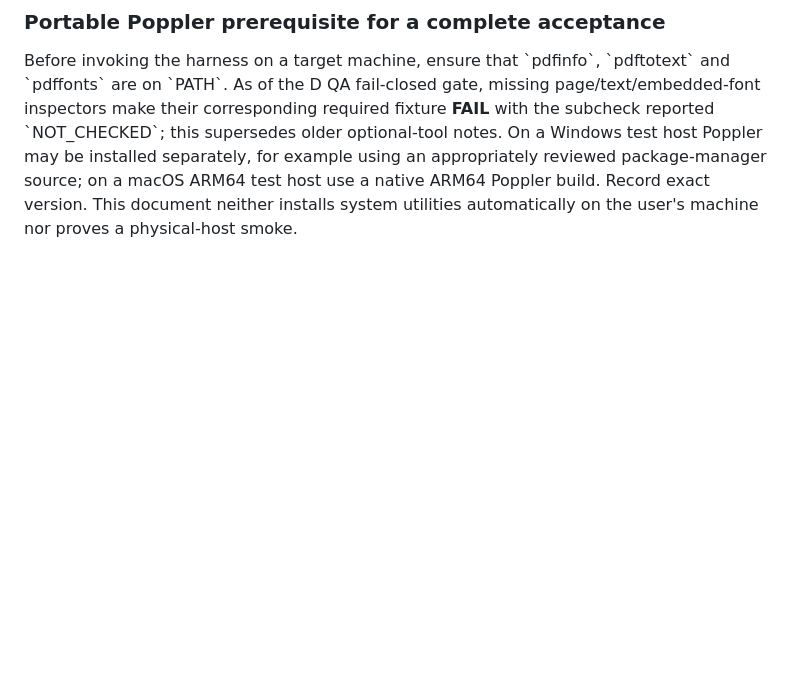
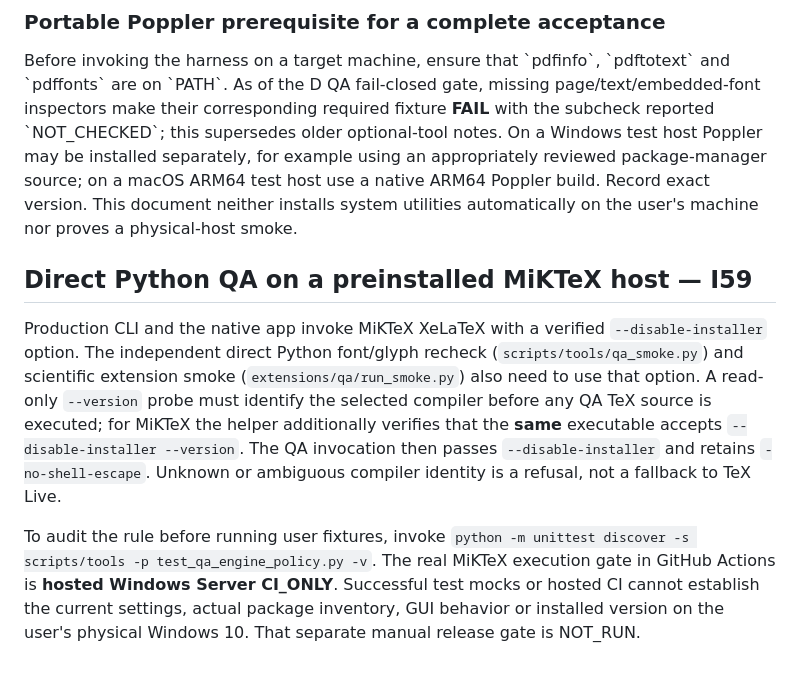
Before and after one commit to i-shutov/tikzarium, a Markdown page: docs/QA_WIN10_MACOS_ARM.md, the part around the change. GitHub-like rendering; blank space fills up the shorter version.

Commit message:
I59: document direct QA MiKTeX offline safety in native host runbook

```diff
--- a/docs/QA_WIN10_MACOS_ARM.md
+++ b/docs/QA_WIN10_MACOS_ARM.md
@@ -108,3 +108,22 @@ using an appropriately reviewed package-manager source; on a macOS
 ARM64 test host use a native ARM64 Poppler build. Record exact version.
 This document neither installs system utilities automatically on the
 user's machine nor proves a physical-host smoke.
+
+## Direct Python QA on a preinstalled MiKTeX host — I59
+
+Production CLI and the native app invoke MiKTeX XeLaTeX with a verified
+`--disable-installer` option. The independent direct Python font/glyph
+recheck (`scripts/tools/qa_smoke.py`) and scientific extension smoke
+(`extensions/qa/run_smoke.py`) also need to use that option. A read-only
+`--version` probe must identify the selected compiler before any QA TeX
+source is executed; for MiKTeX the helper additionally verifies that the
+**same** executable accepts `--disable-installer --version`. The QA invocation
+then passes `--disable-installer` and retains `-no-shell-escape`. Unknown
+or ambiguous compiler identity is a refusal, not a fallback to TeX Live.
+
+To audit the rule before running user fixtures, invoke
+`python -m unittest discover -s scripts/tools -p test_qa_engine_policy.py -v`.
+The real MiKTeX execution gate in GitHub Actions is **hosted Windows Server
+CI_ONLY**. Successful test mocks or hosted CI cannot establish the current
+settings, actual package inventory, GUI behavior or installed version on the
+user's physical Windows 10. That separate manual release gate is NOT_RUN.
```
